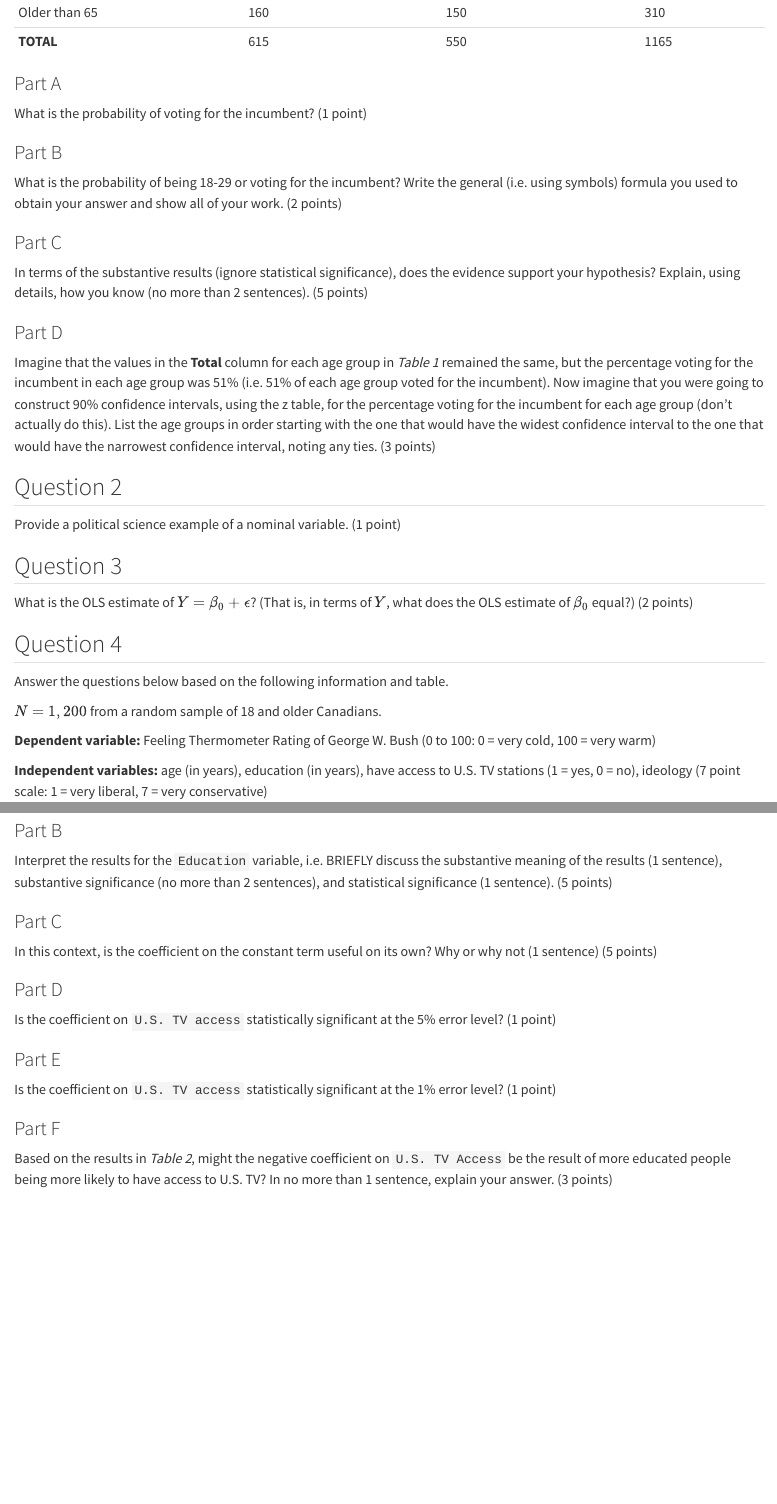
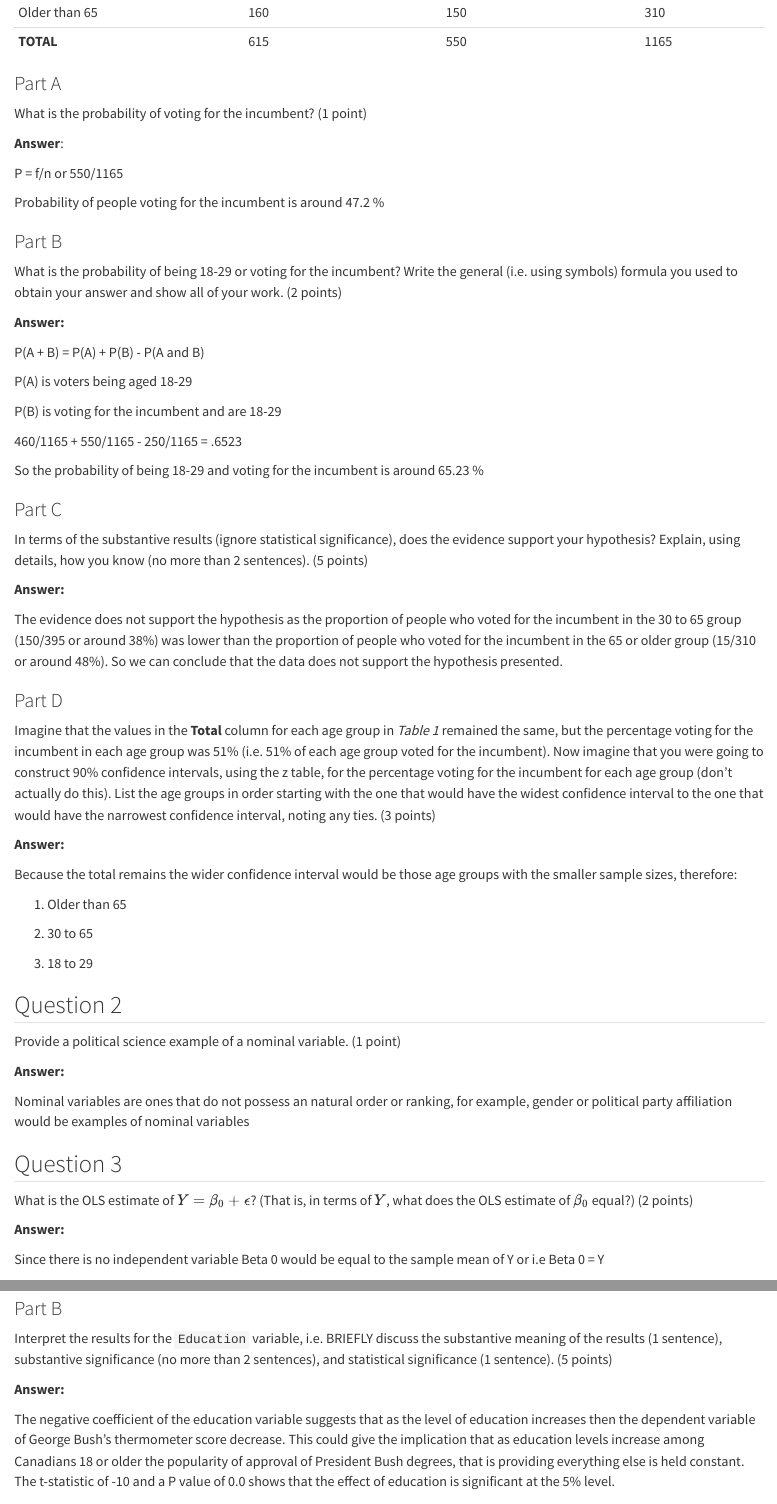
Before and after one commit to hillnf/GVPT-722, a Quarto document (problem_set_1.qmd): the page in a window 1100 px wide, from 380 px down, and a second part further down, joined at a grey line. Rendered offline with R 4.5, knitr and Pandoc in place of Quarto, with nearby package versions.

Commit message:
Problem Set 1

```diff
--- a/problem_set_1.qmd
+++ b/problem_set_1.qmd
@@ -28,25 +28,65 @@ Using the table of survey results below answer questions 1a, 1b, 1c, and 1d. Ple
 
 What is the probability of voting for the incumbent? (1 point)
 
+**Answer**:
+
+P = f/n or 550/1165
+
+Probability of people voting for the incumbent is around 47.2 %
+
 ### Part B
 
 What is the probability of being 18-29 or voting for the incumbent? Write the general (i.e. using symbols) formula you used to obtain your answer and show all of your work. (2 points)
+
+**Answer:**
+
+P(A + B) = P(A) + P(B) - P(A and B)
+
+P(A) is voters being aged 18-29
+
+P(B) is voting for the incumbent and are 18-29
+
+460/1165 + 550/1165 - 250/1165 = .6523
+
+So the probability of being 18-29 and voting for the incumbent is around 65.23 %
 
 ### Part C
 
 In terms of the substantive results (ignore statistical significance), does the evidence support your hypothesis? Explain, using details, how you know (no more than 2 sentences). (5 points)
 
+**Answer:**
+
+The evidence does not support the hypothesis as the proportion of people who voted for the incumbent in the 30 to 65 group (150/395 or around 38%) was lower than the proportion of people who voted for the incumbent in the 65 or older group (15/310 or around 48%). So we can conclude that the data does not support the hypothesis presented.
+
 ### Part D
 
-Imagine that the values in the **Total** column for each age group in *Table 1* remained the same, but the percentage voting for the incumbent in each age group was 51% (i.e. 51% of each age group voted for the incumbent). Now imagine that you were going to construct 90% confidence intervals, using the z table, for the percentage voting for the incumbent for each age group (don’t actually do this). List the age groups in order starting with the one that would have the widest confidence interval to the one that would have the narrowest confidence interval, noting any ties. (3 points)
+Imagine that the values in the **Total** column for each age group in *Table 1* remained the same, but the percentage voting for the incumbent in each age group was 51% (i.e. 51% of each age group voted for the incumbent). Now imagine that you were going to construct 90% confidence intervals, using the z table, for the percentage voting for the incumbent for each age group (don't actually do this). List the age groups in order starting with the one that would have the widest confidence interval to the one that would have the narrowest confidence interval, noting any ties. (3 points)
+
+**Answer:**
+
+Because the total remains the wider confidence interval would be those age groups with the smaller sample sizes, therefore:
+
+1.  Older than 65
+
+2.  30 to 65
+
+3.  18 to 29
 
 ## Question 2
 
 Provide a political science example of a nominal variable. (1 point)
 
+**Answer:**
+
+Nominal variables are ones that do not possess an natural order or ranking, for example, gender or political party affiliation would be examples of nominal variables
+
 ## Question 3
 
 What is the OLS estimate of $Y = \beta_0 + \epsilon$? (That is, in terms of $Y$, what does the OLS estimate of $\beta_0$ equal?) (2 points)
+
+**Answer:**
+
+Since there is no independent variable Beta 0 would be equal to the sample mean of Y or i.e Beta 0 = Y
 
 ## Question 4
 
@@ -78,3 +125,6 @@ Interpret the results for the `Education` variable, i.e. BRIEFLY discuss the sub
+**Answer:**
+
+The negative coefficient of the education variable suggests that as the level of education increases then the dependent variable of George Bush's thermometer score decrease. This could give the implication that as education levels increase among Canadians 18 or older the popularity of approval of President Bush degrees, that is providing everything else is held constant. The t-statistic of -10 and a P value of 0.0 shows that the effect of education is significant at the 5% level.
 
 ### Part C
 
```
Also changed, not shown: problem_set_1.qmd (23 more changed lines).
